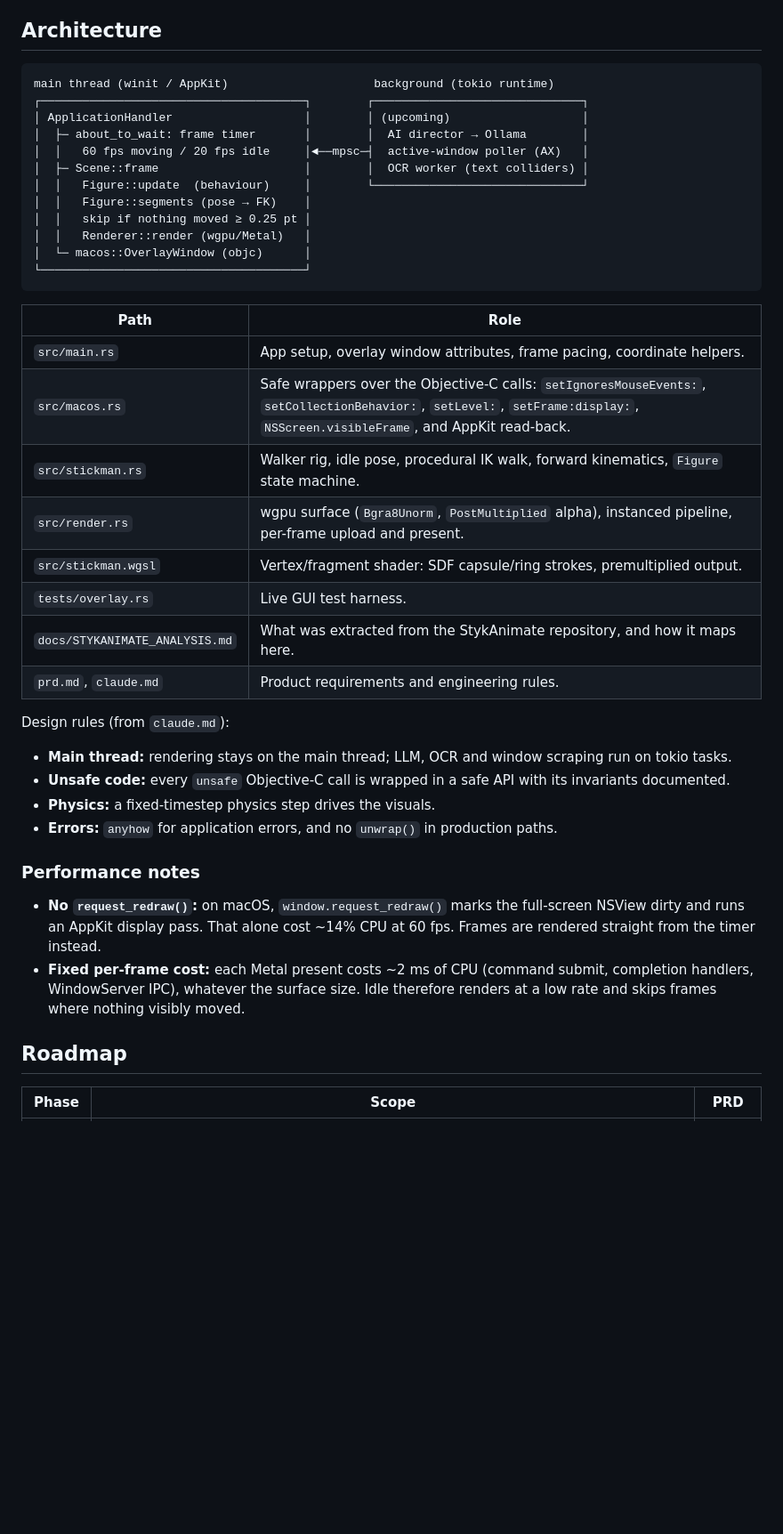
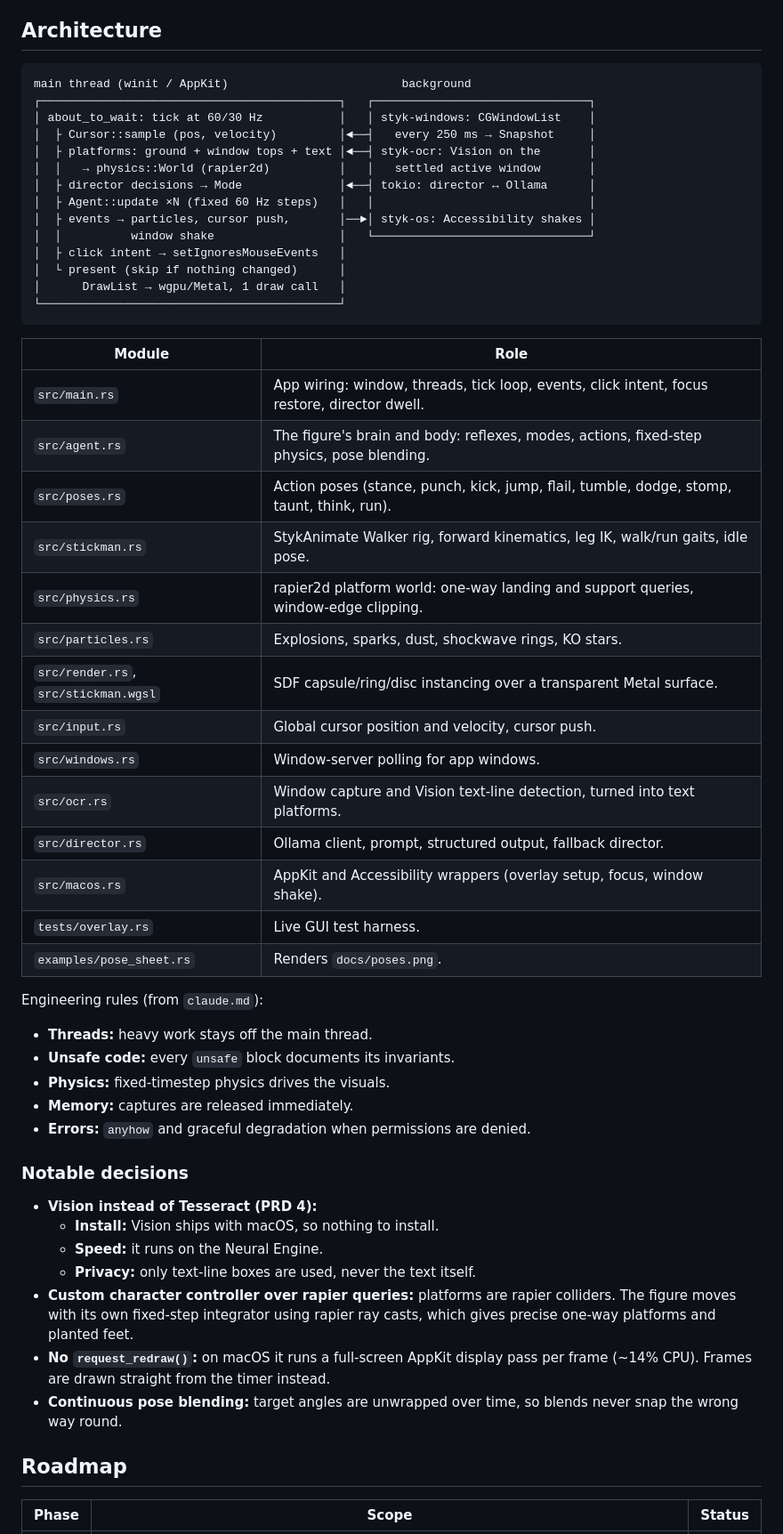
Before and after one commit to surenjanath/stickman, a Markdown page: README.md, the part around one of its changes. Shown at 89% size. Rendered like a GitHub page; blank space fills up the shorter version.

````diff
--- a/README.md
+++ b/README.md
@@ -89,49 +110,61 @@ Recording permission for your terminal.
 ## Architecture
 
 ```text
-main thread (winit / AppKit)                     background (tokio runtime)
-┌──────────────────────────────────────┐        ┌──────────────────────────────┐
-│ ApplicationHandler                   │        │ (upcoming)                   │
-│  ├─ about_to_wait: frame timer       │        │  AI director → Ollama        │
-│  │   60 fps moving / 20 fps idle     │◄──mpsc─┤  active-window poller (AX)   │
-│  ├─ Scene::frame                     │        │  OCR worker (text colliders) │
-│  │   Figure::update  (behaviour)     │        └──────────────────────────────┘
-│  │   Figure::segments (pose → FK)    │
-│  │   skip if nothing moved ≥ 0.25 pt │
-│  │   Renderer::render (wgpu/Metal)   │
-│  └─ macos::OverlayWindow (objc)      │
-└──────────────────────────────────────┘
+main thread (winit / AppKit)                         background
+┌───────────────────────────────────────────┐   ┌───────────────────────────────┐
+│ about_to_wait: tick at 60/30 Hz           │   │ styk-windows: CGWindowList    │
+│  ├ Cursor::sample (pos, velocity)         │◄──┤   every 250 ms → Snapshot     │
+│  ├ platforms: ground + window tops + text │◄──┤ styk-ocr: Vision on the       │
+│  │   → physics::World (rapier2d)          │   │   settled active window       │
+│  ├ director decisions → Mode              │◄──┤ tokio: director ↔ Ollama      │
+│  ├ Agent::update ×N (fixed 60 Hz steps)   │   │                               │
+│  ├ events → particles, cursor push,       │──►│ styk-os: Accessibility shakes │
+│  │          window shake                  │   └───────────────────────────────┘
+│  ├ click intent → setIgnoresMouseEvents   │
+│  └ present (skip if nothing changed)      │
+│      DrawList → wgpu/Metal, 1 draw call   │
+└───────────────────────────────────────────┘
 ```
 
-| Path | Role |
+| Module | Role |
 |---|---|
-| `src/main.rs` | App setup, overlay window attributes, frame pacing, coordinate helpers. |
-| `src/macos.rs` | Safe wrappers over the Objective-C calls: `setIgnoresMouseEvents:`, `setCollectionBehavior:`, `setLevel:`, `setFrame:display:`, `NSScreen.visibleFrame`, and AppKit read-back. |
-| `src/stickman.rs` | Walker rig, idle pose, procedural IK walk, forward kinematics, `Figure` state machine. |
-| `src/render.rs` | wgpu surface (`Bgra8Unorm`, `PostMultiplied` alpha), instanced pipeline, per-frame upload and present. |
-| `src/stickman.wgsl` | Vertex/fragment shader: SDF capsule/ring strokes, premultiplied output. |
+| `src/main.rs` | App wiring: window, threads, tick loop, events, click intent, focus restore, director dwell. |
+| `src/agent.rs` | The figure's brain and body: reflexes, modes, actions, fixed-step physics, pose blending. |
+| `src/poses.rs` | Action poses (stance, punch, kick, jump, flail, tumble, dodge, stomp, taunt, think, run). |
+| `src/stickman.rs` | StykAnimate Walker rig, forward kinematics, leg IK, walk/run gaits, idle pose. |
+| `src/physics.rs` | rapier2d platform world: one-way landing and support queries, window-edge clipping. |
+| `src/particles.rs` | Explosions, sparks, dust, shockwave rings, KO stars. |
+| `src/render.rs`, `src/stickman.wgsl` | SDF capsule/ring/disc instancing over a transparent Metal surface. |
+| `src/input.rs` | Global cursor position and velocity, cursor push. |
+| `src/windows.rs` | Window-server polling for app windows. |
+| `src/ocr.rs` | Window capture and Vision text-line detection, turned into text platforms. |
+| `src/director.rs` | Ollama client, prompt, structured output, fallback director. |
+| `src/macos.rs` | AppKit and Accessibility wrappers (overlay setup, focus, window shake). |
 | `tests/overlay.rs` | Live GUI test harness. |
-| `docs/STYKANIMATE_ANALYSIS.md` | What was extracted from the StykAnimate repository, and how it maps here. |
-| `prd.md`, `claude.md` | Product requirements and engineering rules. |
+| `examples/pose_sheet.rs` | Renders `docs/poses.png`. |
 
-Design rules (from `claude.md`):
-- **Main thread:** rendering stays on the main thread; LLM, OCR and window scraping
-  run on tokio tasks.
-- **Unsafe code:** every `unsafe` Objective-C call is wrapped in a safe API with its
-  invariants documented.
-- **Physics:** a fixed-timestep physics step drives the visuals.
-- **Errors:** `anyhow` for application errors, and no `unwrap()` in production paths.
+Engineering rules (from `claude.md`):
+- **Threads:** heavy work stays off the main thread.
+- **Unsafe code:** every `unsafe` block documents its invariants.
+- **Physics:** fixed-timestep physics drives the visuals.
+- **Memory:** captures are released immediately.
+- **Errors:** `anyhow` and graceful degradation when permissions are denied.
 
-### Performance notes
+### Notable decisions
 
-- **No `request_redraw()`:** on macOS, `window.request_redraw()` marks the full-screen
-  NSView dirty and runs an AppKit display pass. That alone cost ~14% CPU at 60 fps.
-  Frames are rendered straight from the timer instead.
-- **Fixed per-frame cost:** each Metal present costs ~2 ms of CPU (command submit,
-  completion handlers, WindowServer IPC), whatever the surface size. Idle therefore
-  renders at a low rate and skips frames where nothing visibly moved.
+- **Vision instead of Tesseract (PRD 4):**
+  - **Install:** Vision ships with macOS, so nothing to install.
+  - **Speed:** it runs on the Neural Engine.
+  - **Privacy:** only text-line boxes are used, never the text itself.
+- **Custom character controller over rapier queries:** platforms are rapier
+  colliders. The figure moves with its own fixed-step integrator using rapier ray
+  casts, which gives precise one-way platforms and planted feet.
+- **No `request_redraw()`:** on macOS it runs a full-screen AppKit display pass per
+  frame (~14% CPU). Frames are drawn straight from the timer instead.
+- **Continuous pose blending:** target angles are unwrapped over time, so blends
+  never snap the wrong way round.
 
 ## Roadmap
 
-| Phase | Scope | PRD |
+| Phase | Scope | Status |
 |---|---|---|
````
Also changed, not shown: other parts of README.md (+85 -64 lines), docs/STYKANIMATE_ANALYSIS.md (+20 -28 lines), docs/poses.png (added), 4 other files.
